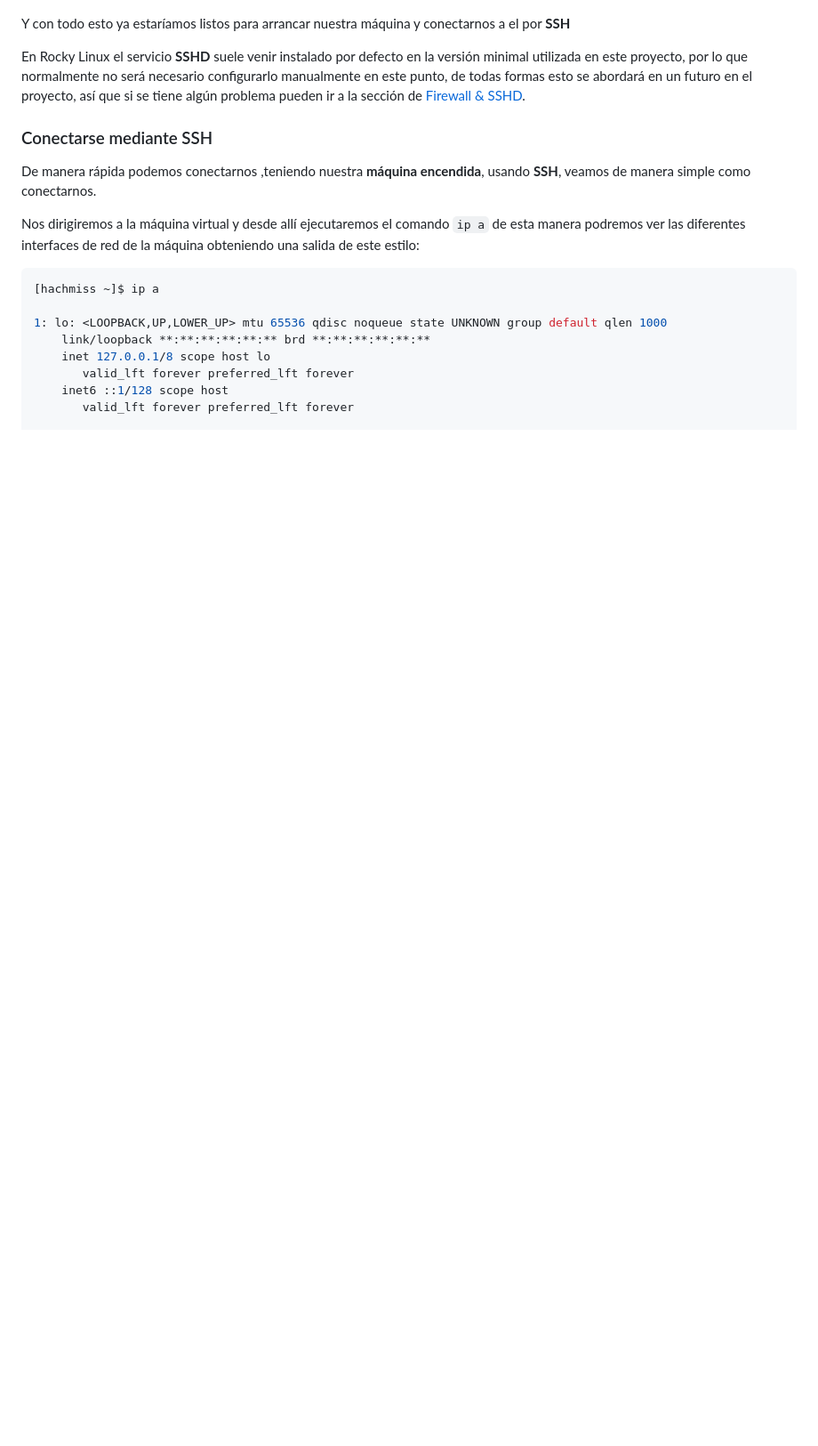
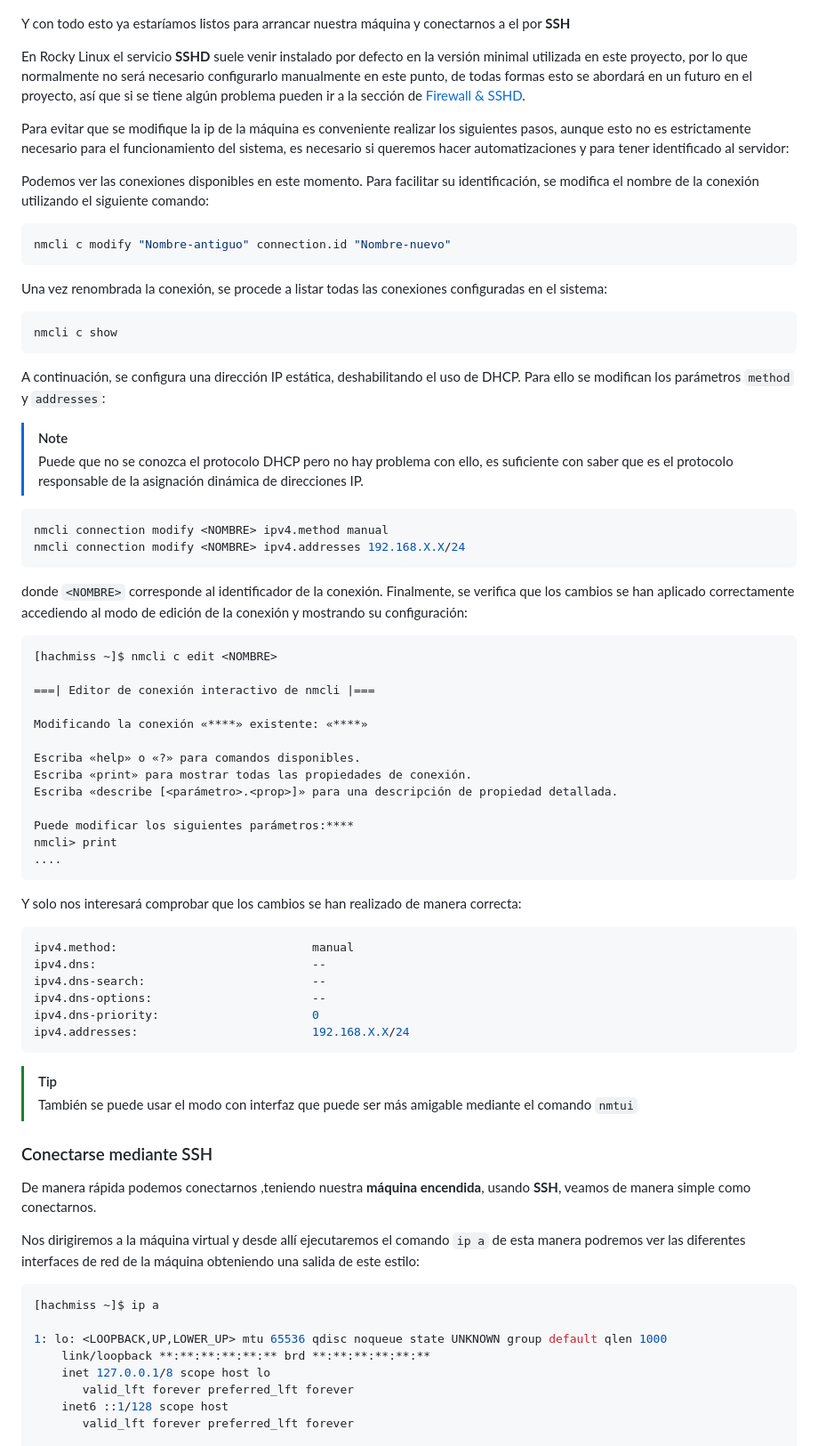
Before and after one commit to Hachmiss/rocky-linux-server-setup, a Markdown page: docs/VM.md, the part around the change. Shown at 89% size. Rendered like a GitHub page; blank space fills up the shorter version.

````diff
--- a/docs/VM.md
+++ b/docs/VM.md
@@ -36,7 +36,64 @@ A continuación se muestra una serie de capturas que pueden servir de guía:
 
 Y con todo esto ya estaríamos listos para arrancar nuestra máquina y conectarnos a el por **SSH**
 
-En Rocky Linux el servicio **SSHD** suele venir instalado por defecto en la versión minimal utilizada en este proyecto, por lo que normalmente no será necesario configurarlo manualmente en este punto, de todas formas esto se abordará en un futuro en el proyecto, así que si se tiene algún problema pueden ir a la sección de [Firewall & SSHD](Firewall_&_SSHD).
+En Rocky Linux el servicio **SSHD** suele venir instalado por defecto en la versión minimal utilizada en este proyecto, por lo que normalmente no será necesario configurarlo manualmente en este punto, de todas formas esto se abordará en un futuro en el proyecto, así que si se tiene algún problema pueden ir a la sección de [Firewall & SSHD](FIREWALL_&_SSHD.md).
+
+Para evitar que se modifique la ip de la máquina es conveniente realizar los siguientes pasos, aunque esto no es estrictamente necesario para el funcionamiento del sistema, es necesario si queremos hacer automatizaciones y para tener identificado al servidor:
+
+Podemos ver las conexiones disponibles en este momento. Para facilitar su identificación, se modifica el nombre de la conexión utilizando el siguiente comando:
+
+```bash
+nmcli c modify "Nombre-antiguo" connection.id "Nombre-nuevo"
+```
+
+Una vez renombrada la conexión, se procede a listar todas las conexiones configuradas en el sistema:
+
+```bash
+nmcli c show
+```
+
+A continuación, se configura una dirección IP estática, deshabilitando el uso de DHCP. Para ello se modifican los parámetros `method` y `addresses`:
+
+> [!NOTE]
+> Puede que no se conozca el protocolo DHCP pero no hay problema con ello, es suficiente con saber que es el protocolo responsable de la asignación dinámica de direcciones IP.
+
+```bash
+nmcli connection modify <NOMBRE> ipv4.method manual
+nmcli connection modify <NOMBRE> ipv4.addresses 192.168.X.X/24
+```
+
+donde `<NOMBRE>` corresponde al identificador de la conexión.
+Finalmente, se verifica que los cambios se han aplicado correctamente accediendo al modo de edición de la conexión y mostrando su configuración:
+
+```bash
+[hachmiss ~]$ nmcli c edit <NOMBRE>
+
+===| Editor de conexión interactivo de nmcli |===
+
+Modificando la conexión «****» existente: «****»
+
+Escriba «help» o «?» para comandos disponibles.
+Escriba «print» para mostrar todas las propiedades de conexión.
+Escriba «describe [<parámetro>.<prop>]» para una descripción de propiedad detallada.
+
+Puede modificar los siguientes parámetros:****
+nmcli> print
+....
+```
+
+Y solo nos interesará comprobar que los cambios se han realizado de manera correcta:
+
+```bash
+ipv4.method:                            manual
+ipv4.dns:                               --
+ipv4.dns-search:                        --
+ipv4.dns-options:                       --
+ipv4.dns-priority:                      0
+ipv4.addresses:                         192.168.X.X/24
+```
+
+> [!TIP]
+> También se puede usar el modo con interfaz que puede ser más amigable mediante el comando `nmtui`
 
 ### Conectarse mediante SSH
 De manera rápida podemos conectarnos ,teniendo nuestra **máquina encendida**, usando **SSH**, veamos de manera simple como conectarnos.
````
Also changed, not shown: docs/FIREWALL_&_SSHD.md (added, +358 -0 lines), docs/LVM.md (+3 -0 lines).
